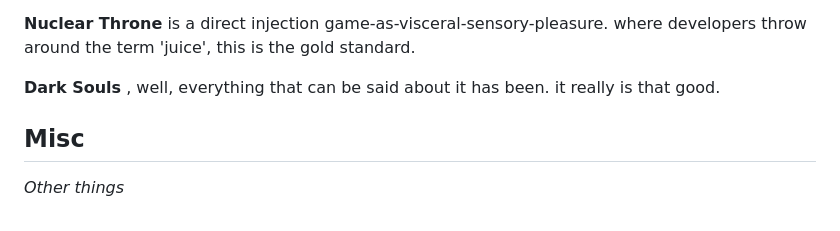
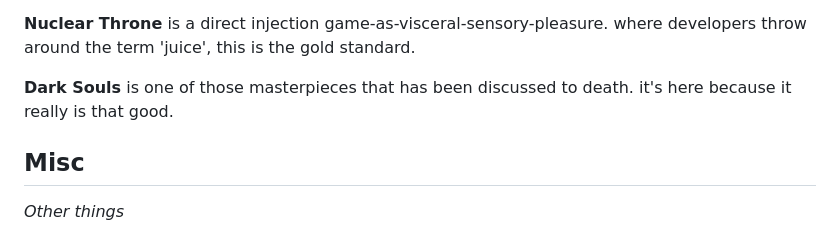
Before and after one commit to HarStu/hsite, a Markdown page: md/love.md, the part around the change. Drawn GitHub-style.

```diff
--- a/md/love.md
+++ b/md/love.md
@@ -58,7 +58,7 @@ is a perfectly-tuned risk-vs-reward driven sandbox, and the only game i've never
 is a direct injection game-as-visceral-sensory-pleasure. where developers throw around the term 'juice', this is the gold standard.
 
 **Dark Souls**
-, well, everything that can be said about it has been. it really is that good.
+is one of those masterpieces that has been discussed to death. it's here because it really is that good.
 
 ## Misc
 _Other things_
```
